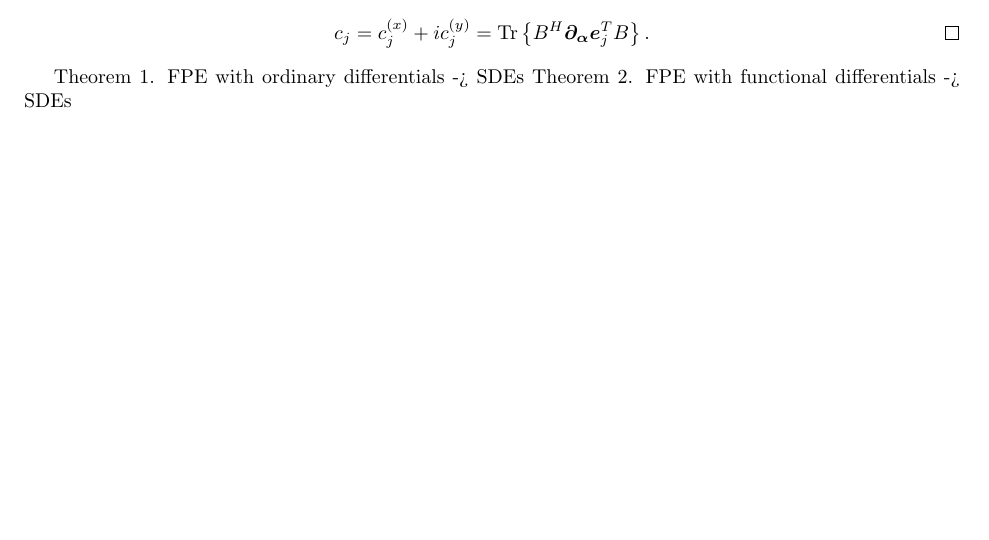
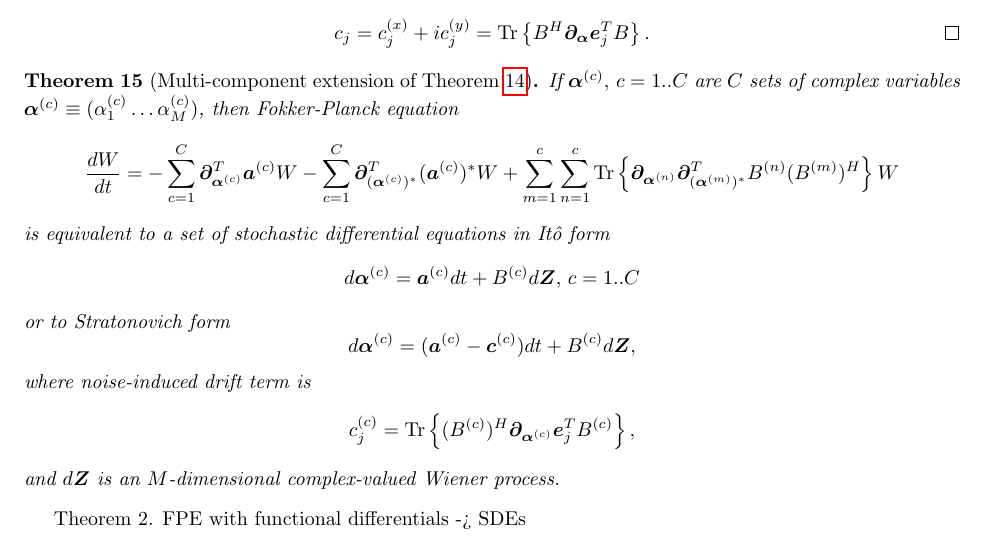
Before and after one commit to fjarri/thesis, a LaTeX document (notes.tex, which reads chapters/wigner-bec/fpe.tex): part of page 40 of 59, cut so that both start at the same text, the shorter picture padded with empty space. Compiled offline with pdfLaTeX.

Commit message:
chapters/wigner-bec/fpe: added draft statement for multi-component FPE-SDE theorem

```diff
--- a/chapters/wigner-bec/fpe.tex
+++ b/chapters/wigner-bec/fpe.tex
@@ -265,5 +266,34 @@ Therefore the final term in complex-valued SDEs is
 \]
 \end{proof}
 
-Theorem 1. FPE with ordinary differentials -> SDEs
+\begin{theorem}[Multi-component extension of \thmref{wigner-bec:fpe:fpe-sde-complex}]
+\label{thm:wigner-bec:fpe:mc-fpe-sde}
+If $\bm{\alpha}^{(c)},\, c = 1..C$ are $C$ sets of complex variables $\bm{\alpha}^{(c)} \equiv (\alpha_1^{(c)} \ldots \alpha_M^{(c)})$,
+then Fokker-Planck equation
+\[
+	\frac{dW}{dt}
+	= - \sum_{c=1}^C \bm{\partial}_{\bm{\alpha}^{(c)}}^T \bm{a}^{(c)} W
+	- \sum_{c=1}^C \bm{\partial}_{(\bm{\alpha}^{(c)})^*}^T (\bm{a}^{(c)})^* W
+	+ \sum_{m=1}^c \sum_{n=1}^c
+		\Trace{
+			\bm{\partial}_{\bm{\alpha}^{(n)}}
+			\bm{\partial}_{(\bm{\alpha}^{(m)})^*}^T
+			B^{(n)} (B^{(m)})^H
+		} W
+\]
+is equivalent to a set of stochastic differential equations in It\^{o} form
+\[
+	d\bm{\alpha}^{(c)} = \bm{a}^{(c)} dt + B^{(c)} d\bm{Z},\, c = 1..C
+\]
+or to Stratonovich form
+\[
+	d\bm{\alpha}^{(c)} = (\bm{a}^{(c)} - \bm{c}^{(c)}) dt + B^{(c)} d\bm{Z},
+\]
+where noise-induced drift term is
+\[
+	c_j^{(c)} = \Trace{ (B^{(c)})^H \bm{\partial}_{\bm{\alpha}^{(c)}} \bm{e}_j^T B^{(c)} },
+\]
+and $d\bm{Z}$ is an $M$-dimensional complex-valued Wiener process.
+\end{theorem}
+
 Theorem 2. FPE with functional differentials -> SDEs
```
Also changed, not shown: chapters/wigner-bec/fpe.tex (5 more changed lines).
